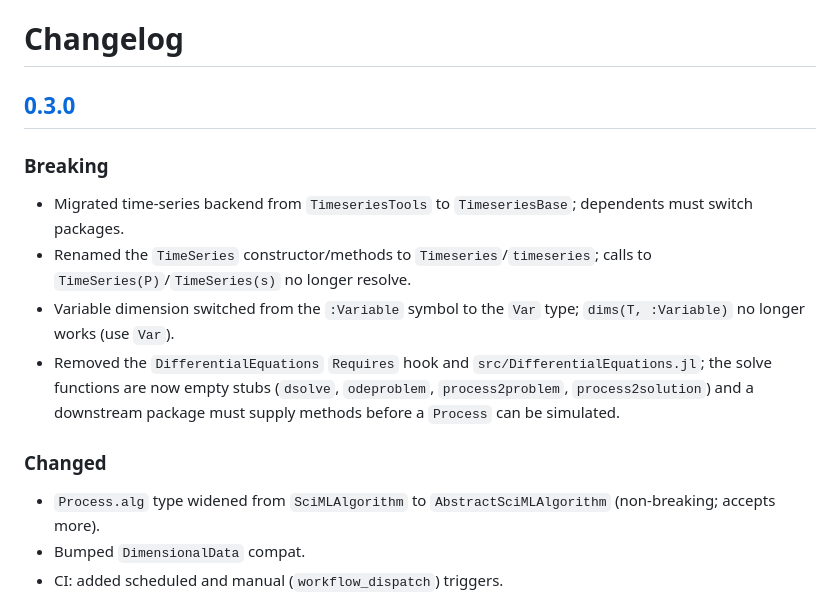
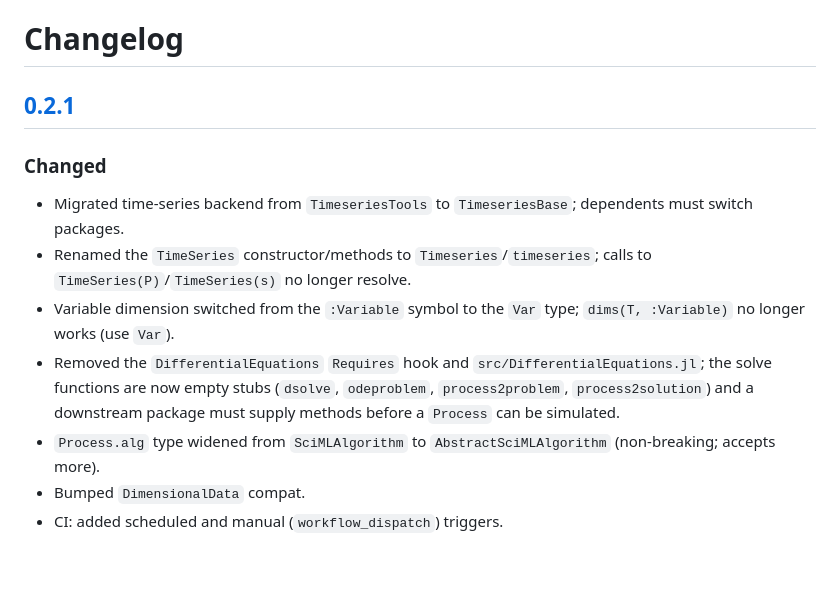
Before and after one commit to brendanjohnharris/NonstationaryProcessesBase.jl, a Markdown page: CHANGELOG.md, the part around the change. Rendered like a GitHub page; blank space fills up the shorter version.

Commit message:
Update changelog

```diff
--- a/CHANGELOG.md
+++ b/CHANGELOG.md
@@ -1,14 +1,12 @@
 # Changelog
 
-## [0.3.0]
+## [0.2.1]
 
-### Breaking
+### Changed
 - Migrated time-series backend from `TimeseriesTools` to `TimeseriesBase`; dependents must switch packages.
 - Renamed the `TimeSeries` constructor/methods to `Timeseries`/`timeseries`; calls to `TimeSeries(P)`/`TimeSeries(s)` no longer resolve.
 - Variable dimension switched from the `:Variable` symbol to the `Var` type; `dims(T, :Variable)` no longer works (use `Var`).
 - Removed the `DifferentialEquations` `Requires` hook and `src/DifferentialEquations.jl`; the solve functions are now empty stubs (`dsolve`, `odeproblem`, `process2problem`, `process2solution`) and a downstream package must supply methods before a `Process` can be simulated.
-
-### Changed
 - `Process.alg` type widened from `SciMLAlgorithm` to `AbstractSciMLAlgorithm` (non-breaking; accepts more).
 - Bumped `DimensionalData` compat.
 - CI: added scheduled and manual (`workflow_dispatch`) triggers.
```
